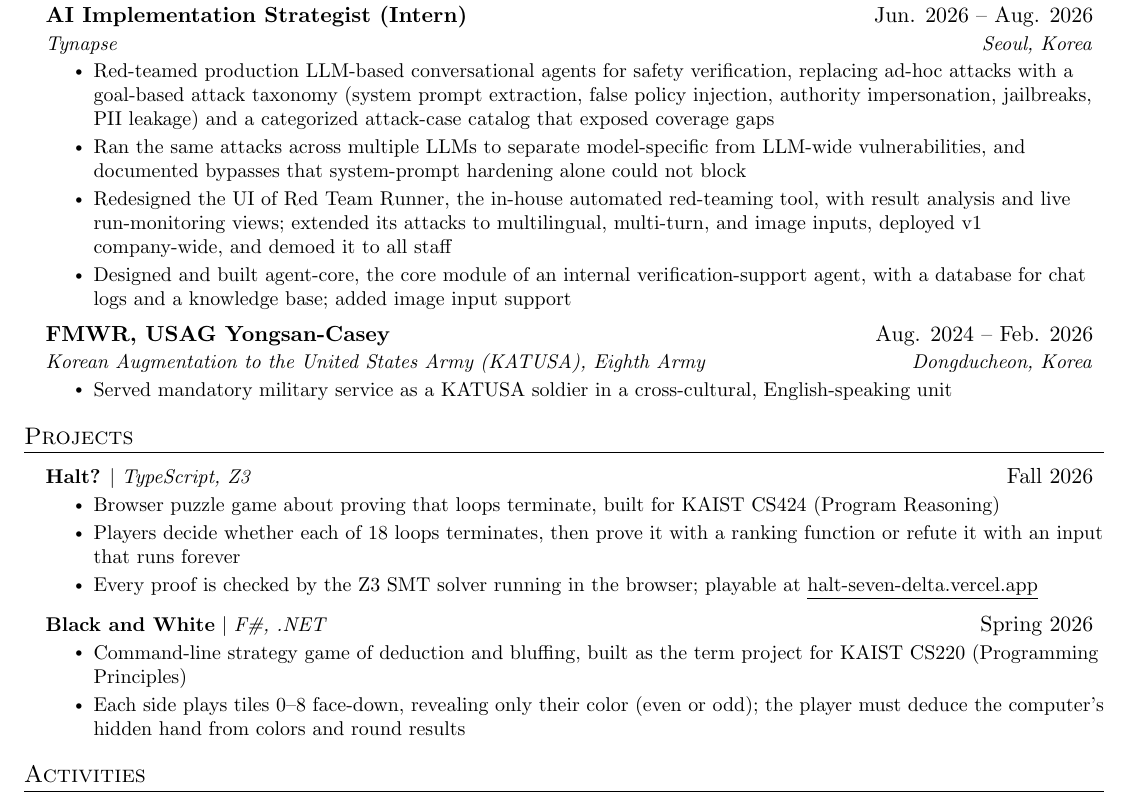
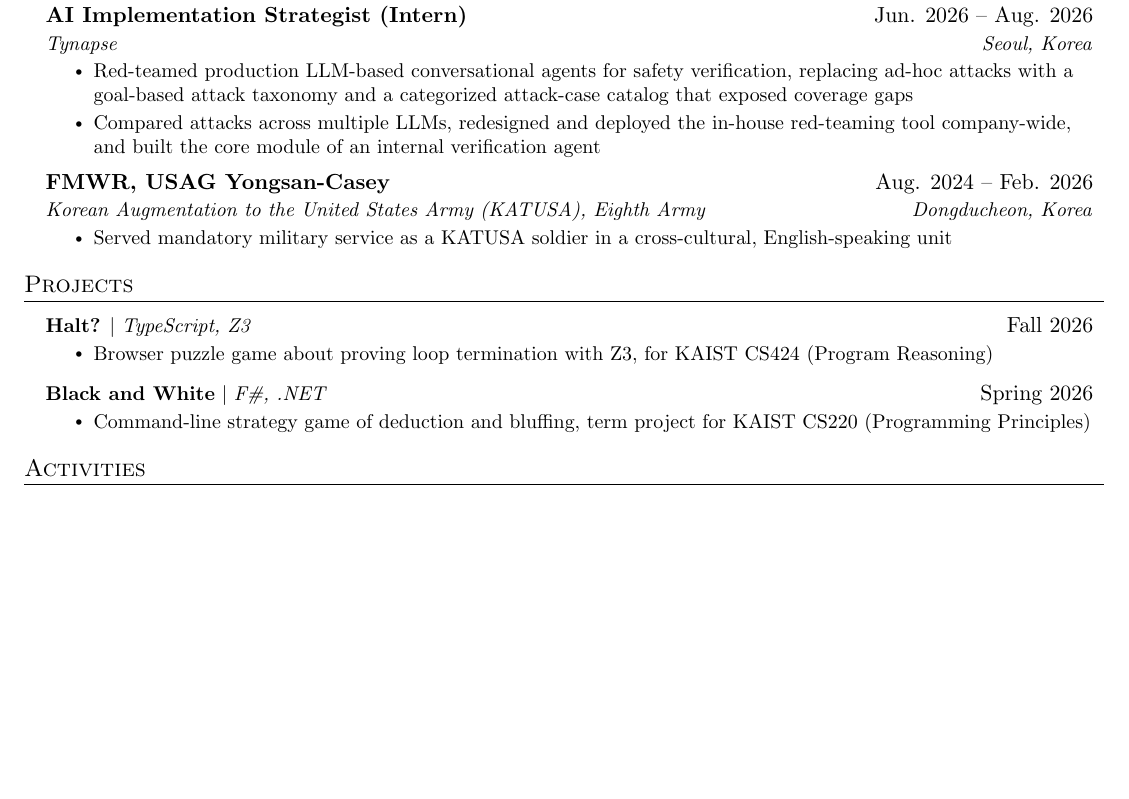
Before and after one commit to jkkms/jkkms, a LaTeX CV (CV.tex): part of the page, cut so that both start at the same text, the shorter picture padded with empty space. Compiled offline with pdfLaTeX.

Commit message:
CV: shorten internship and project bullets
Co-Authored-By: Claude Opus 5.5 <noreply@anthropic.com>

```diff
--- a/CV.tex
+++ b/CV.tex
@@ -140,10 +140,8 @@
       {AI Implementation Strategist (Intern)}{Jun. 2026 -- Aug. 2026}
       {Tynapse}{Seoul, Korea}
       \resumeItemListStart
-        \resumeItem{Red-teamed production LLM-based conversational agents for safety verification, replacing ad-hoc attacks with a goal-based attack taxonomy (system prompt extraction, false policy injection, authority impersonation, jailbreaks, PII leakage) and a categorized attack-case catalog that exposed coverage gaps}
-        \resumeItem{Ran the same attacks across multiple LLMs to separate model-specific from LLM-wide vulnerabilities, and documented bypasses that system-prompt hardening alone could not block}
-        \resumeItem{Redesigned the UI of Red Team Runner, the in-house automated red-teaming tool, with result analysis and live run-monitoring views; extended its attacks to multilingual, multi-turn, and image inputs, deployed v1 company-wide, and demoed it to all staff}
-        \resumeItem{Designed and built agent-core, the core module of an internal verification-support agent, with a database for chat logs and a knowledge base; added image input support}
+        \resumeItem{Red-teamed production LLM-based conversational agents for safety verification, replacing ad-hoc attacks with a goal-based attack taxonomy and a categorized attack-case catalog that exposed coverage gaps}
+        \resumeItem{Compared attacks across multiple LLMs, redesigned and deployed the in-house red-teaming tool company-wide, and built the core module of an internal verification agent}
       \resumeItemListEnd
 
     \resumeSubheading
@@ -162,15 +160,12 @@
       \resumeProjectHeading
           {\textbf{\href{https://github.com/jkkms/halt}{Halt?}} $|$ \emph{TypeScript, Z3}}{Fall 2026}
           \resumeItemListStart
-            \resumeItem{Browser puzzle game about proving that loops terminate, built for KAIST CS424 (Program Reasoning)}
-            \resumeItem{Players decide whether each of 18 loops terminates, then prove it with a ranking function or refute it with an input that runs forever}
-            \resumeItem{Every proof is checked by the Z3 SMT solver running in the browser; playable at \href{https://halt-seven-delta.vercel.app/}{\underline{halt-seven-delta.vercel.app}}}
+            \resumeItem{Browser puzzle game about proving loop termination with Z3, for KAIST CS424 (Program Reasoning)}
           \resumeItemListEnd
       \resumeProjectHeading
           {\textbf{\href{https://github.com/jkkms/Black-and-White}{Black and White}} $|$ \emph{F\#, .NET}}{Spring 2026}
           \resumeItemListStart
-            \resumeItem{Command-line strategy game of deduction and bluffing, built as the term project for KAIST CS220 (Programming Principles)}
-            \resumeItem{Each side plays tiles 0--8 face-down, revealing only their color (even or odd); the player must deduce the computer's hidden hand from colors and round results}
+            \resumeItem{Command-line strategy game of deduction and bluffing, term project for KAIST CS220 (Programming Principles)}
           \resumeItemListEnd
     \resumeSubHeadingListEnd
 
```
Also changed, not shown: CV.pdf.
